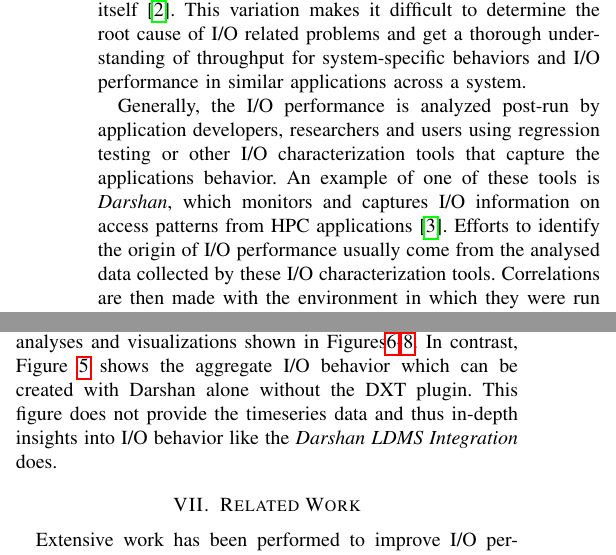
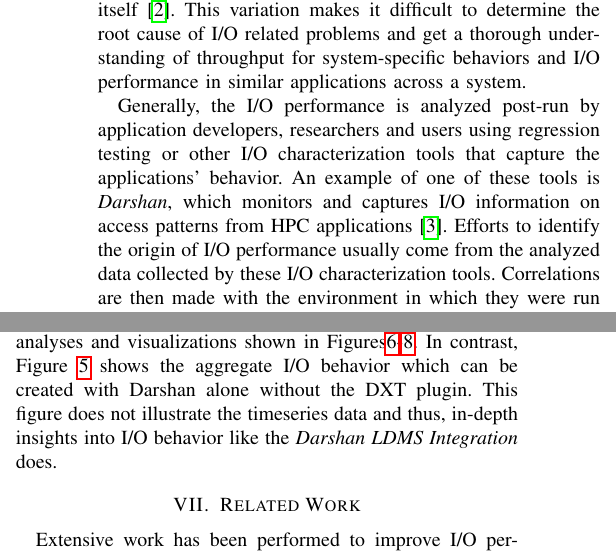
Before and after one commit to Snell1224/Darshan-Connector-Paper, a LaTeX paper (Darshan-LDMS.tex, which reads introduction.tex, results.tex): two parts of the columns of pages 1 and 7 of 9, joined at a grey line, cut so that both start at the same text. Compiled offline with pdfLaTeX; a missing font is replaced by an installed copy or a similar font; a LaTeX package or settings file that is missing is left out.

Commit message:
adding updated changes

```diff
--- a/introduction.tex
+++ b/introduction.tex
@@ -30,11 +30,11 @@ system.
 
 Generally, the I/O performance is analyzed post-run by application
 developers, researchers and users using regression testing or
-other I/O characterization tools that capture the applications behavior. An example of one of these tools is \emph{Darshan}, which
+other I/O characterization tools that capture the applications' behavior. An example of one of these tools is \emph{Darshan}, which
 monitors and captures I/O information on access patterns from HPC
 applications~\cite{Darshan}.
 % Detailed information will be covered in the \emph{Approach} section.
-Efforts to identify the origin of I/O performance usually come from the analysed data
+Efforts to identify the origin of I/O performance usually come from the analyzed data
 collected by these I/O characterization tools. Correlations are then made with the environment
 in which they were run or by comparison with other analyses from
 other application runs.
--- a/results.tex
+++ b/results.tex
@@ -266,5 +266,5 @@ Without the kind of data provided by the \connector{}, it would not be possible
 to create the meaningful analyses and visualizations shown in
 Figures\ref{f:mpi_io_all}-\ref{f:mpi_io_grafana}. In contrast,
 Figure~\ref{f:hacc2} shows the aggregate I/O behavior which can be created
-with Darshan alone without the DXT plugin. This figure does not provide the
-timeseries data and thus in-depth insights into I/O behavior like the \Darshan{} does.
+with Darshan alone without the DXT plugin. This figure does not illustrate the
+timeseries data and thus, in-depth insights into I/O behavior like the \Darshan{} does.
```
Also changed, not shown: Darshan-LDMS.tex (+1 -1 lines), approach.tex (+1 -1 lines), background.tex (+1 -1 lines), future.tex (+2 -2 lines), Darshan-LDMS.pdf, introduction.tex (2 more changed lines), results.tex (2 more changed lines).
